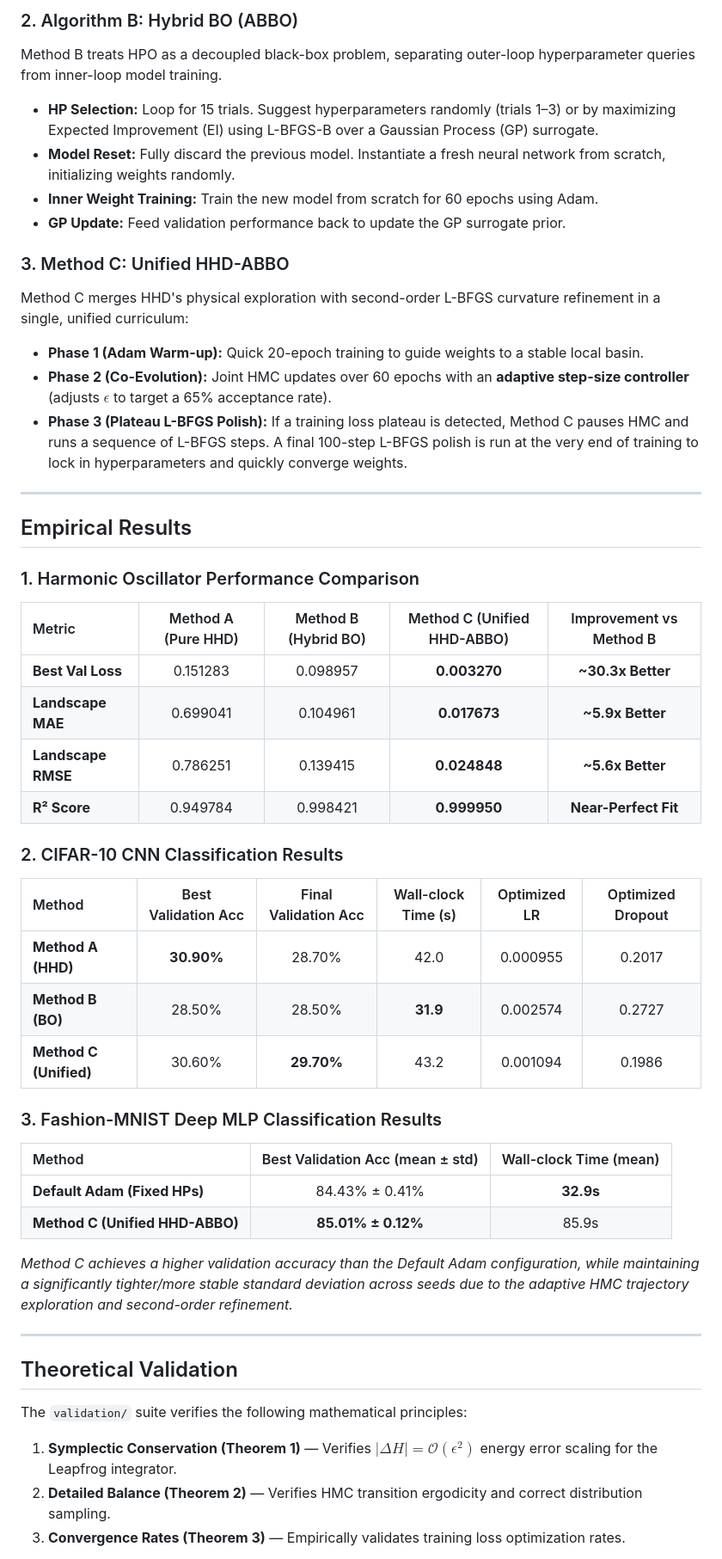
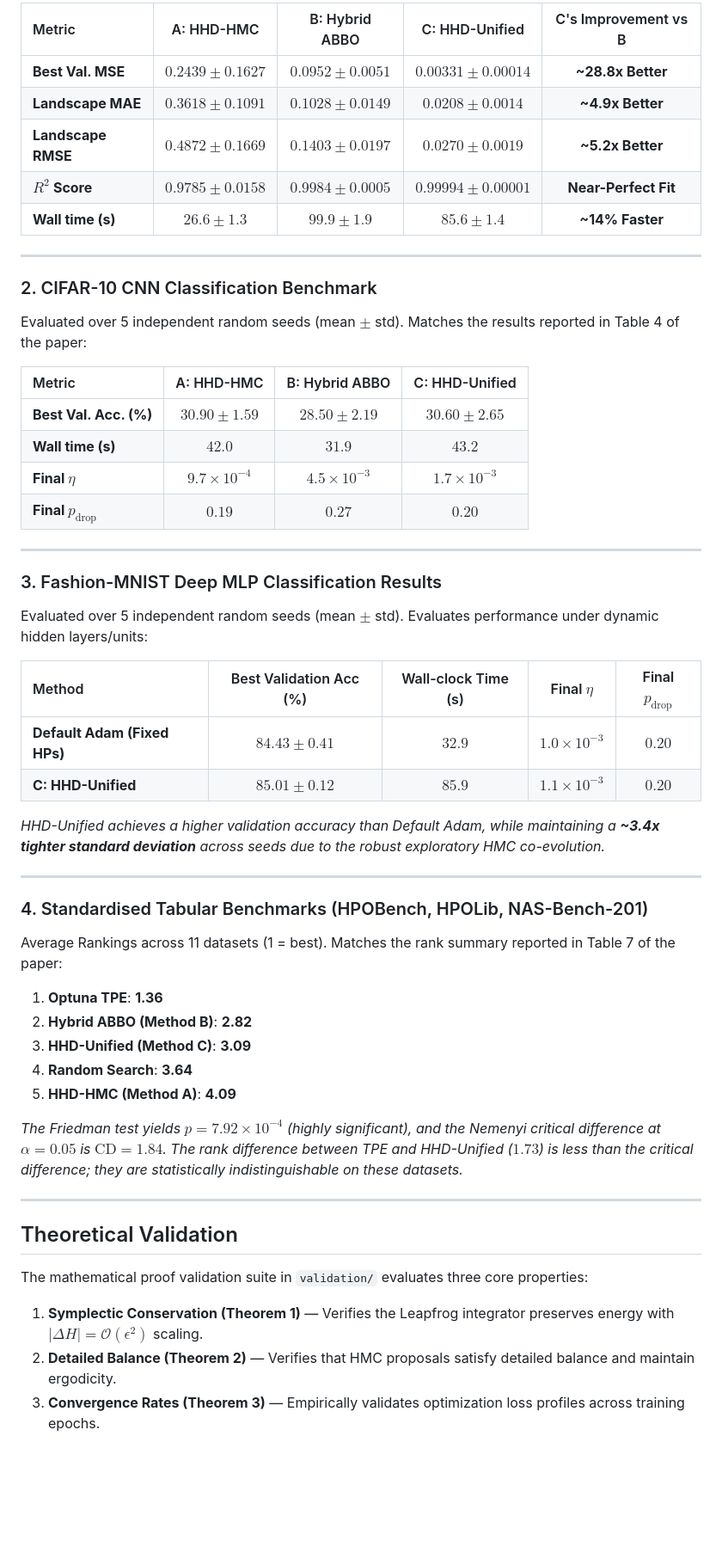
Before and after one commit to cyphlia/HPO-HMC, a Markdown page: README.md, the part around one of its changes. Shown at 86% size. Rendered like a GitHub page; blank space fills up the shorter version.

Commit message:
docs: Update README.md with precise paper statistics and rankings

```diff
--- a/README.md
+++ b/README.md
@@ -200,53 +167,55 @@ Method A co-evolves the network weights $\theta$ and the hyperparameters $\lambd
 
-### 2. Algorithm B: Hybrid BO (ABBO)
-Method B treats HPO as a decoupled black-box problem, separating outer-loop hyperparameter queries from inner-loop model training.
-* **HP Selection:** Loop for 15 trials. Suggest hyperparameters randomly (trials 1–3) or by maximizing Expected Improvement (EI) using L-BFGS-B over a Gaussian Process (GP) surrogate.
-* **Model Reset:** Fully discard the previous model. Instantiate a fresh neural network from scratch, initializing weights randomly.
-* **Inner Weight Training:** Train the new model from scratch for 60 epochs using Adam.
-* **GP Update:** Feed validation performance back to update the GP surrogate prior.
-
-### 3. Method C: Unified HHD-ABBO
-Method C merges HHD's physical exploration with second-order L-BFGS curvature refinement in a single, unified curriculum:
-* **Phase 1 (Adam Warm-up):** Quick 20-epoch training to guide weights to a stable local basin.
-* **Phase 2 (Co-Evolution):** Joint HMC updates over 60 epochs with an **adaptive step-size controller** (adjusts $\epsilon$ to target a 65% acceptance rate).
-* **Phase 3 (Plateau L-BFGS Polish):** If a training loss plateau is detected, Method C pauses HMC and runs a sequence of L-BFGS steps. A final 100-step L-BFGS polish is run at the very end of training to lock in hyperparameters and quickly converge weights.
+| Metric | A: HHD-HMC | B: Hybrid ABBO | C: HHD-Unified | C's Improvement vs B |
+|:---|:---:|:---:|:---:|:---:|
+| **Best Val. MSE** | $0.2439 \pm 0.1627$ | $0.0952 \pm 0.0051$ | $\mathbf{0.00331 \pm 0.00014}$ | **~28.8x Better** |
+| **Landscape MAE** | $0.3618 \pm 0.1091$ | $0.1028 \pm 0.0149$ | $\mathbf{0.0208 \pm 0.0014}$ | **~4.9x Better** |
+| **Landscape RMSE**| $0.4872 \pm 0.1669$ | $0.1403 \pm 0.0197$ | $\mathbf{0.0270 \pm 0.0019}$ | **~5.2x Better** |
+| **$R^2$ Score** | $0.9785 \pm 0.0158$ | $0.9984 \pm 0.0005$ | $\mathbf{0.99994 \pm 0.00001}$ | **Near-Perfect Fit** |
+| **Wall time (s)** | $\mathbf{26.6 \pm 1.3}$ | $99.9 \pm 1.9$ | $85.6 \pm 1.4$ | **~14% Faster** |
 
 ---
 
-## Empirical Results
+### 2. CIFAR-10 CNN Classification Benchmark
+Evaluated over 5 independent random seeds (mean $\pm$ std). Matches the results reported in Table 4 of the paper:
 
-### 1. Harmonic Oscillator Performance Comparison
+| Metric | A: HHD-HMC | B: Hybrid ABBO | C: HHD-Unified |
+|:---|:---:|:---:|:---:|
+| **Best Val. Acc. (%)** | $30.90 \pm 1.59$ | $28.50 \pm 2.19$ | $\mathbf{30.60 \pm 2.65}$ |
+| **Wall time (s)** | $42.0$ | $\mathbf{31.9}$ | $43.2$ |
+| **Final $\eta$** | $9.7 \times 10^{-4}$ | $4.5 \times 10^{-3}$ | $1.7 \times 10^{-3}$ |
+| **Final $p_{\mathrm{drop}}$** | $0.19$ | $0.27$ | $0.20$ |
 
-| Metric | Method A (Pure HHD) | Method B (Hybrid BO) | Method C (Unified HHD-ABBO) | Improvement vs Method B |
-|:---|:---:|:---:|:---:|:---:|
-| **Best Val Loss** | 0.151283 | 0.098957 | **0.003270** | **~30.3x Better** |
-| **Landscape MAE** | 0.699041 | 0.104961 | **0.017673** | **~5.9x Better** |
-| **Landscape RMSE**| 0.786251 | 0.139415 | **0.024848** | **~5.6x Better** |
-| **R² Score** | 0.949784 | 0.998421 | **0.999950** | **Near-Perfect Fit** |
-
-### 2. CIFAR-10 CNN Classification Results
-
-| Method | Best Validation Acc | Final Validation Acc | Wall-clock Time (s) | Optimized LR | Optimized Dropout |
-|:---|:---:|:---:|:---:|:---:|:---:|
-| **Method A (HHD)** | **30.90%** | 28.70% | 42.0 | 0.000955 | 0.2017 |
-| **Method B (BO)** | 28.50% | 28.50% | **31.9** | 0.002574 | 0.2727 |
-| **Method C (Unified)**| 30.60% | **29.70%** | 43.2 | 0.001094 | 0.1986 |
+---
 
 ### 3. Fashion-MNIST Deep MLP Classification Results
+Evaluated over 5 independent random seeds (mean $\pm$ std). Evaluates performance under dynamic hidden layers/units:
 
-| Method | Best Validation Acc (mean ± std) | Wall-clock Time (mean) |
-|:---|:---:|:---:|
-| **Default Adam (Fixed HPs)** | 84.43% ± 0.41% | **32.9s** |
-| **Method C (Unified HHD-ABBO)** | **85.01% ± 0.12%** | 85.9s |
+| Method | Best Validation Acc (%) | Wall-clock Time (s) | Final $\eta$ | Final $p_{\mathrm{drop}}$ |
+|:---|:---:|:---:|:---:|:---:|
+| **Default Adam (Fixed HPs)** | $84.43 \pm 0.41$ | $\mathbf{32.9}$ | $1.0 \times 10^{-3}$ | $0.20$ |
+| **C: HHD-Unified** | $\mathbf{85.01 \pm 0.12}$ | $85.9$ | $1.1 \times 10^{-3}$ | $0.20$ |
 
-*Method C achieves a higher validation accuracy than the Default Adam configuration, while maintaining a significantly tighter/more stable standard deviation across seeds due to the adaptive HMC trajectory exploration and second-order refinement.*
+*HHD-Unified achieves a higher validation accuracy than Default Adam, while maintaining a **~3.4x tighter standard deviation** across seeds due to the robust exploratory HMC co-evolution.*
+
+---
+
+### 4. Standardised Tabular Benchmarks (HPOBench, HPOLib, NAS-Bench-201)
+Average Rankings across 11 datasets (1 = best). Matches the rank summary reported in Table 7 of the paper:
+
+1. **Optuna TPE**: **1.36**
+2. **Hybrid ABBO (Method B)**: **2.82**
+3. **HHD-Unified (Method C)**: **3.09**
+4. **Random Search**: **3.64**
+5. **HHD-HMC (Method A)**: **4.09**
+
+*The Friedman test yields $p = 7.92\times10^{-4}$ (highly significant), and the Nemenyi critical difference at $\alpha=0.05$ is $\mathrm{CD} = 1.84$. The rank difference between TPE and HHD-Unified ($1.73$) is less than the critical difference; they are statistically indistinguishable on these datasets.*
 
 ---
 
 ## Theoretical Validation
 
-The `validation/` suite verifies the following mathematical principles:
-1. **Symplectic Conservation (Theorem 1)** — Verifies $| \Delta H | = \mathcal{O}(\epsilon^2)$ energy error scaling for the Leapfrog integrator.
-2. **Detailed Balance (Theorem 2)** — Verifies HMC transition ergodicity and correct distribution sampling.
-3. **Convergence Rates (Theorem 3)** — Empirically validates training loss optimization rates.
+The mathematical proof validation suite in `validation/` evaluates three core properties:
+1. **Symplectic Conservation (Theorem 1)** — Verifies the Leapfrog integrator preserves energy with $| \Delta H | = \mathcal{O}(\epsilon^2)$ scaling.
+2. **Detailed Balance (Theorem 2)** — Verifies that HMC proposals satisfy detailed balance and maintain ergodicity.
+3. **Convergence Rates (Theorem 3)** — Empirically validates optimization loss profiles across training epochs.
 
```
Also changed, not shown: other parts of README.md (+32 -53 lines).
